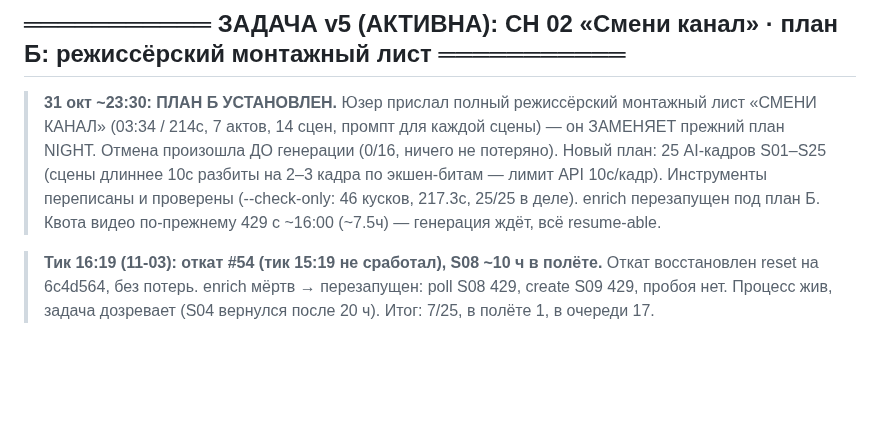
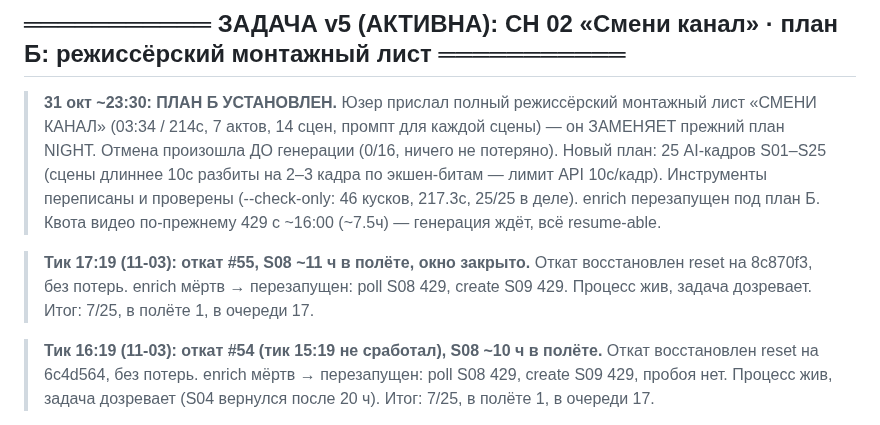
Before and after one commit to Genocide12/DirtyGen, a Markdown page: STATUS.md, the part around the change. Drawn GitHub-style; blank space fills up the shorter version.

Commit message:
STATUS: тик 17:19 — откат #55 восстановлен; S08 ~11ч в полёте, окно закрыто, 7/25

```diff
--- a/STATUS.md
+++ b/STATUS.md
@@ -20,6 +20,10 @@
 > экшен-битам — лимит API 10с/кадр). Инструменты переписаны и проверены
 > (--check-only: 46 кусков, 217.3с, 25/25 в деле). enrich перезапущен под план Б.
 > Квота видео по-прежнему 429 с ~16:00 (~7.5ч) — генерация ждёт, всё resume-able.
+
+> **Тик 17:19 (11-03): откат #55, S08 ~11 ч в полёте, окно закрыто.** Откат восстановлен
+> reset на 8c870f3, без потерь. enrich мёртв → перезапущен: poll S08 429, create S09
+> 429. Процесс жив, задача дозревает. Итог: 7/25, в полёте 1, в очереди 17.
 
 > **Тик 16:19 (11-03): откат #54 (тик 15:19 не сработал), S08 ~10 ч в полёте.** Откат
 > восстановлен reset на 6c4d564, без потерь. enrich мёртв → перезапущен: poll S08 429,
```
